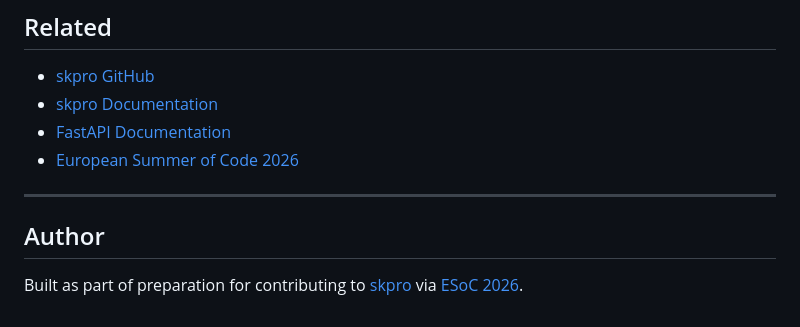
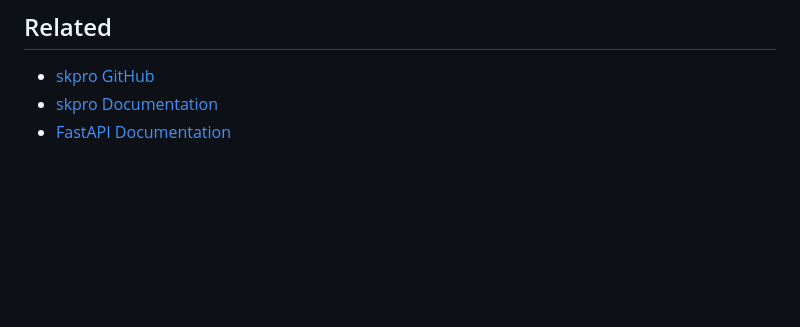
Before and after one commit to Unknown-Shiva/skpro-uncertainty-explorer, a Markdown page: README.md, the part around the change. GitHub-like rendering; blank space fills up the shorter version.

```diff
--- a/README.md
+++ b/README.md
@@ -130,10 +130,3 @@ Then set `target_column=price`.
 - [skpro GitHub](https://github.com/sktime/skpro)
 - [skpro Documentation](https://skpro.readthedocs.io)
 - [FastAPI Documentation](https://fastapi.tiangolo.com)
-- [European Summer of Code 2026](https://www.esoc.dev)
-
----
-
-## Author
-
-Built as part of preparation for contributing to [skpro](https://github.com/sktime/skpro) via [ESoC 2026](https://www.esoc.dev).
```
